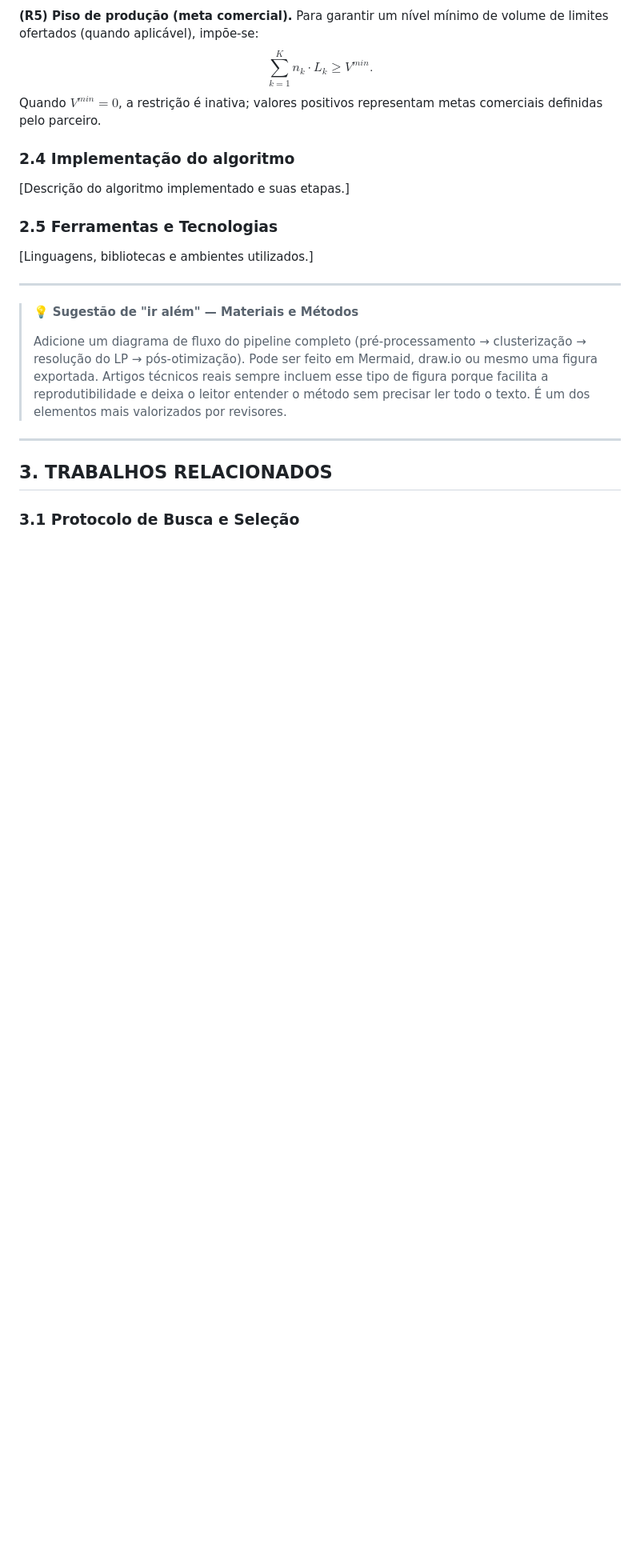
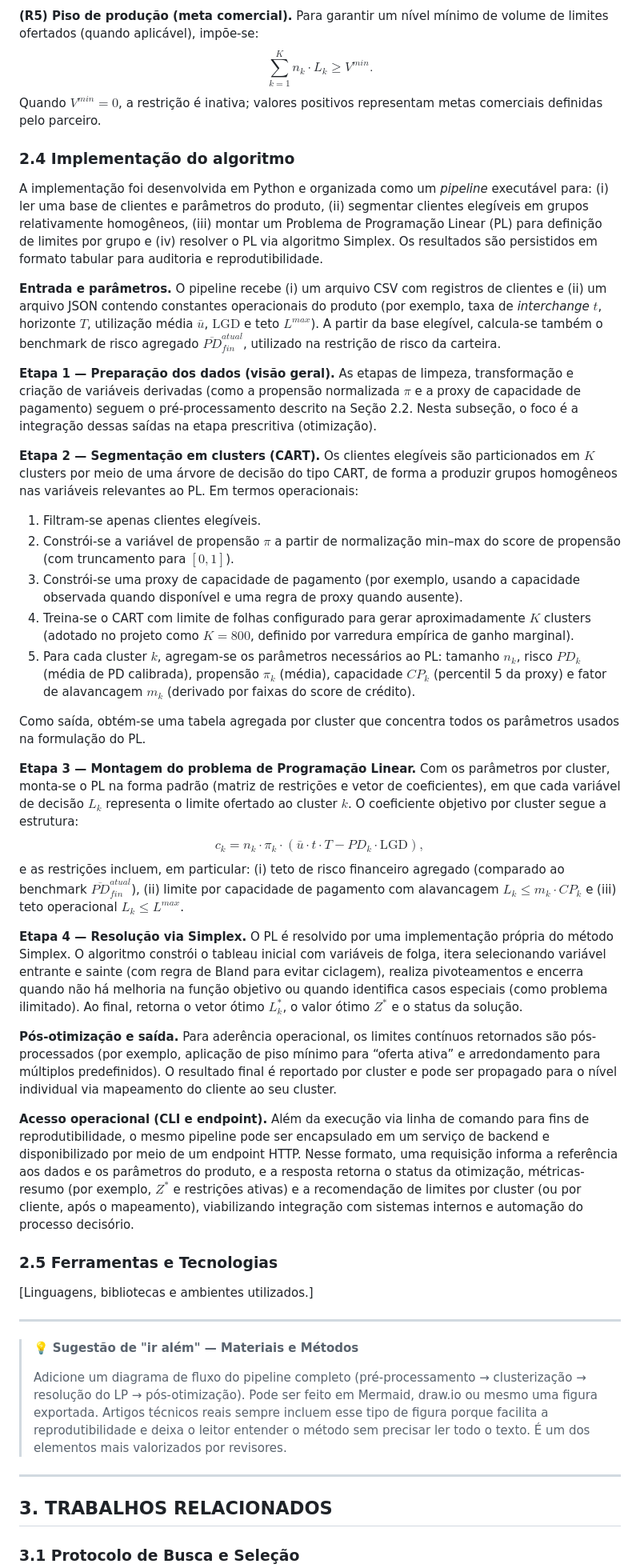
Before and after one commit to diegofsiilva/otimizacao_e_pesquisa_operacional, a Markdown page: artefatos/artigo.md, the part around the change. Shown at 80% size. Drawn GitHub-style; blank space fills up the shorter version.

Commit message:
docs: algorithm implementation section for article

```diff
--- a/artefatos/artigo.md
+++ b/artefatos/artigo.md
@@ -176,7 +176,32 @@ Quando $V^{min}=0$, a restrição é inativa; valores positivos representam meta
 
 ### 2.4 Implementação do algoritmo
 
-[Descrição do algoritmo implementado e suas etapas.]
+A implementação foi desenvolvida em Python e organizada como um _pipeline_ executável para: (i) ler uma base de clientes e parâmetros do produto, (ii) segmentar clientes elegíveis em grupos relativamente homogêneos, (iii) montar um Problema de Programação Linear (PL) para definição de limites por grupo e (iv) resolver o PL via algoritmo Simplex. Os resultados são persistidos em formato tabular para auditoria e reprodutibilidade.
+
+**Entrada e parâmetros.** O pipeline recebe (i) um arquivo CSV com registros de clientes e (ii) um arquivo JSON contendo constantes operacionais do produto (por exemplo, taxa de _interchange_ $t$, horizonte $T$, utilização média $\bar{u}$, $\mathrm{LGD}$ e teto $L^{max}$). A partir da base elegível, calcula-se também o benchmark de risco agregado $\overline{PD}_{fin}^{atual}$, utilizado na restrição de risco da carteira.
+
+**Etapa 1 — Preparação dos dados (visão geral).** As etapas de limpeza, transformação e criação de variáveis derivadas (como a propensão normalizada $\pi$ e a proxy de capacidade de pagamento) seguem o pré-processamento descrito na Seção 2.2. Nesta subseção, o foco é a integração dessas saídas na etapa prescritiva (otimização).
+
+**Etapa 2 — Segmentação em clusters (CART).** Os clientes elegíveis são particionados em $K$ clusters por meio de uma árvore de decisão do tipo CART, de forma a produzir grupos homogêneos nas variáveis relevantes ao PL. Em termos operacionais:
+1. Filtram-se apenas clientes elegíveis.
+2. Constrói-se a variável de propensão $\pi$ a partir de normalização min–max do score de propensão (com truncamento para $[0,1]$).
+3. Constrói-se uma proxy de capacidade de pagamento (por exemplo, usando a capacidade observada quando disponível e uma regra de proxy quando ausente).
+4. Treina-se o CART com limite de folhas configurado para gerar aproximadamente $K$ clusters (adotado no projeto como $K=800$, definido por varredura empírica de ganho marginal).
+5. Para cada cluster $k$, agregam-se os parâmetros necessários ao PL: tamanho $n_k$, risco $PD_k$ (média de PD calibrada), propensão $\pi_k$ (média), capacidade $CP_k$ (percentil 5 da proxy) e fator de alavancagem $m_k$ (derivado por faixas do score de crédito).
+
+Como saída, obtém-se uma tabela agregada por cluster que concentra todos os parâmetros usados na formulação do PL.
+
+**Etapa 3 — Montagem do problema de Programação Linear.** Com os parâmetros por cluster, monta-se o PL na forma padrão (matriz de restrições e vetor de coeficientes), em que cada variável de decisão $L_k$ representa o limite ofertado ao cluster $k$. O coeficiente objetivo por cluster segue a estrutura:
+$$
+c_k = n_k \cdot \pi_k \cdot \left(\bar{u}\cdot t \cdot T - PD_k \cdot \mathrm{LGD}\right),
+$$
+e as restrições incluem, em particular: (i) teto de risco financeiro agregado (comparado ao benchmark $\overline{PD}_{fin}^{atual}$), (ii) limite por capacidade de pagamento com alavancagem $L_k \le m_k\cdot CP_k$ e (iii) teto operacional $L_k \le L^{max}$.
+
+**Etapa 4 — Resolução via Simplex.** O PL é resolvido por uma implementação própria do método Simplex. O algoritmo constrói o tableau inicial com variáveis de folga, itera selecionando variável entrante e sainte (com regra de Bland para evitar ciclagem), realiza pivoteamentos e encerra quando não há melhoria na função objetivo ou quando identifica casos especiais (como problema ilimitado). Ao final, retorna o vetor ótimo $L_k^*$, o valor ótimo $Z^*$ e o status da solução.
+
+**Pós-otimização e saída.** Para aderência operacional, os limites contínuos retornados são pós-processados (por exemplo, aplicação de piso mínimo para “oferta ativa” e arredondamento para múltiplos predefinidos). O resultado final é reportado por cluster e pode ser propagado para o nível individual via mapeamento do cliente ao seu cluster.
+
+**Acesso operacional (CLI e endpoint).** Além da execução via linha de comando para fins de reprodutibilidade, o mesmo pipeline pode ser encapsulado em um serviço de backend e disponibilizado por meio de um endpoint HTTP. Nesse formato, uma requisição informa a referência aos dados e os parâmetros do produto, e a resposta retorna o status da otimização, métricas-resumo (por exemplo, $Z^*$ e restrições ativas) e a recomendação de limites por cluster (ou por cliente, após o mapeamento), viabilizando integração com sistemas internos e automação do processo decisório.
 
 ### 2.5 Ferramentas e Tecnologias
 
```
